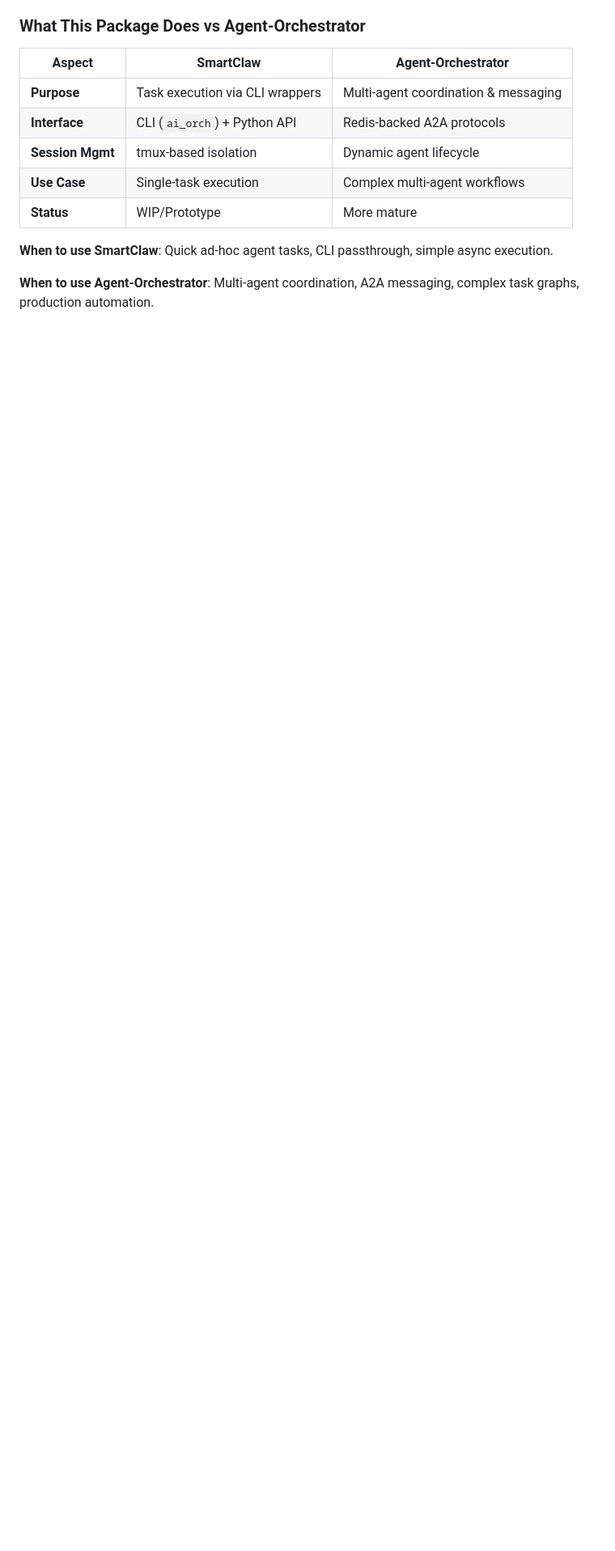
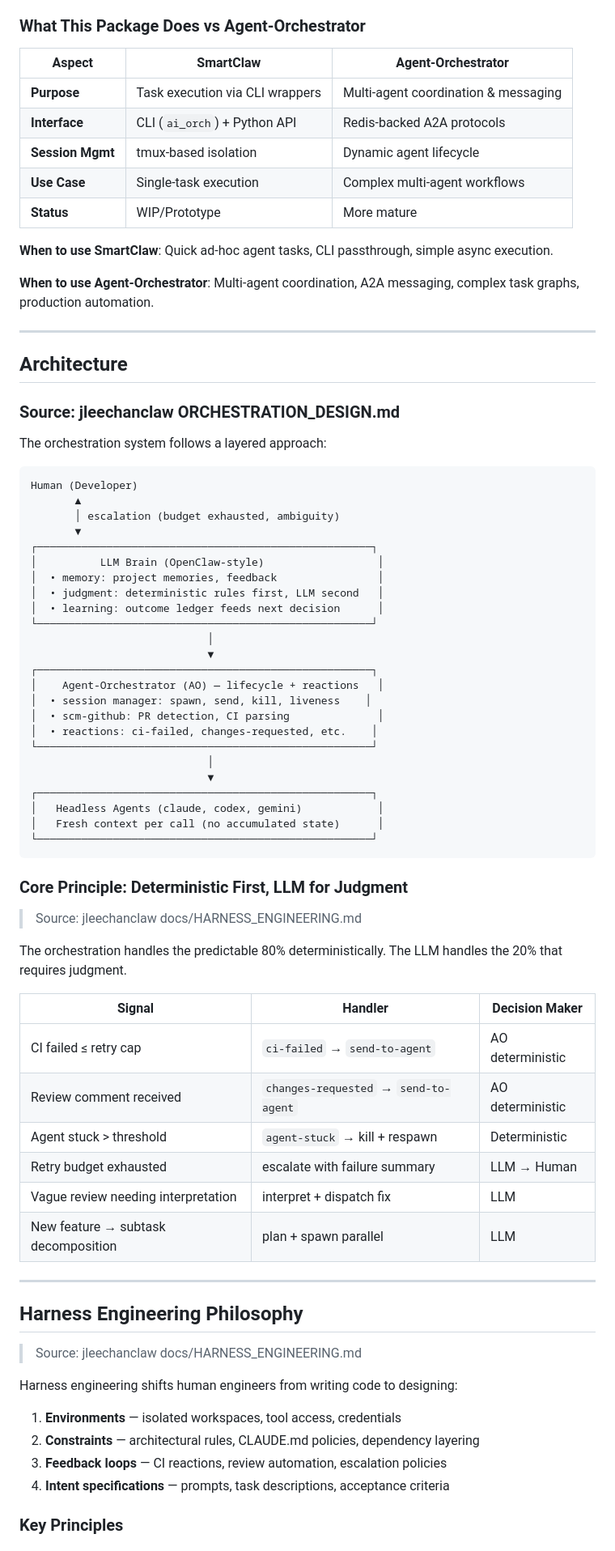
Before and after one commit to jleechanorg/smartclaw, a Markdown page: README_SMARTCLAW.md, the part around one of its changes. Shown at 81% size. Drawn GitHub-style; blank space fills up the shorter version.

````diff
--- a/README_SMARTCLAW.md
+++ b/README_SMARTCLAW.md
@@ -26,3 +34,69 @@ The SmartClaw orchestration package provides AI agent task execution through:
 **When to use SmartClaw**: Quick ad-hoc agent tasks, CLI passthrough, simple async execution.
 
 **When to use Agent-Orchestrator**: Multi-agent coordination, A2A messaging, complex task graphs, production automation.
+
+---
+
+## Architecture
+
+### Source: jleechanclaw ORCHESTRATION_DESIGN.md
+
+The orchestration system follows a layered approach:
+
+```
+Human (Developer)
+       ▲
+       │ escalation (budget exhausted, ambiguity)
+       ▼
+┌─────────────────────────────────────────────────────┐
+│          LLM Brain (OpenClaw-style)                  │
+│  • memory: project memories, feedback                │
+│  • judgment: deterministic rules first, LLM second   │
+│  • learning: outcome ledger feeds next decision      │
+└─────────────────────────────────────────────────────┘
+                            │
+                            ▼
+┌─────────────────────────────────────────────────────┐
+│    Agent-Orchestrator (AO) — lifecycle + reactions   │
+│  • session manager: spawn, send, kill, liveness    │
+│  • scm-github: PR detection, CI parsing              │
+│  • reactions: ci-failed, changes-requested, etc.    │
+└─────────────────────────────────────────────────────┘
+                            │
+                            ▼
+┌─────────────────────────────────────────────────────┐
+│   Headless Agents (claude, codex, gemini)            │
+│   Fresh context per call (no accumulated state)      │
+└─────────────────────────────────────────────────────┘
+```
+
+### Core Principle: Deterministic First, LLM for Judgment
+
+> Source: jleechanclaw docs/HARNESS_ENGINEERING.md
+
+The orchestration handles the predictable 80% deterministically. The LLM handles the 20% that requires judgment.
+
+| Signal | Handler | Decision Maker |
+|--------|---------|----------------|
+| CI failed ≤ retry cap | `ci-failed` → `send-to-agent` | AO deterministic |
+| Review comment received | `changes-requested` → `send-to-agent` | AO deterministic |
+| Agent stuck > threshold | `agent-stuck` → kill + respawn | Deterministic |
+| Retry budget exhausted | escalate with failure summary | LLM → Human |
+| Vague review needing interpretation | interpret + dispatch fix | LLM |
+| New feature → subtask decomposition | plan + spawn parallel | LLM |
+
+---
+
+## Harness Engineering Philosophy
+
+> Source: jleechanclaw docs/HARNESS_ENGINEERING.md
+
+Harness engineering shifts human engineers from writing code to designing:
+
+1. **Environments** — isolated workspaces, tool access, credentials
+2. **Constraints** — architectural rules, CLAUDE.md policies, dependency layering
+3. **Feedback loops** — CI reactions, review automation, escalation policies
+4. **Intent specifications** — prompts, task descriptions, acceptance criteria
+
+### Key Principles
+
````
Also changed, not shown: other parts of README_SMARTCLAW.md (+98 -49 lines).
